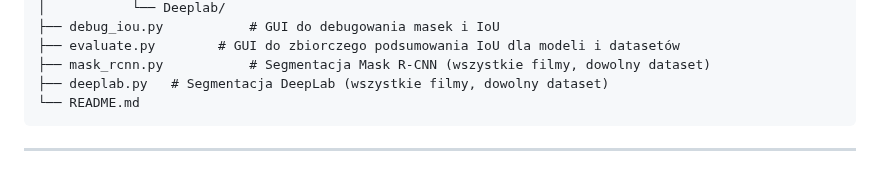
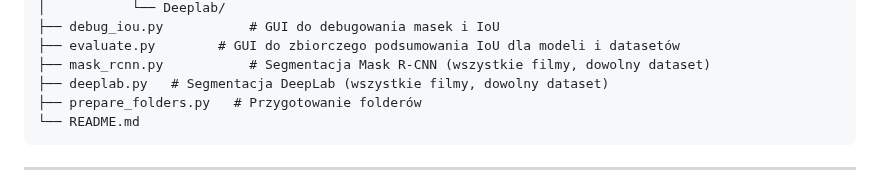
Before and after one commit to freshuno/Video-Object-Segmentation, a Markdown page: README.md, the part around the change. Drawn GitHub-style.

````diff
--- a/README.md
+++ b/README.md
@@ -80,6 +80,7 @@ project_root/
 ├── evaluate.py        # GUI do zbiorczego podsumowania IoU dla modeli i datasetów
 ├── mask_rcnn.py           # Segmentacja Mask R-CNN (wszystkie filmy, dowolny dataset)
 ├── deeplab.py   # Segmentacja DeepLab (wszystkie filmy, dowolny dataset)
+├── prepare_folders.py   # Przygotowanie folderów
 └── README.md
 ```
 
````
